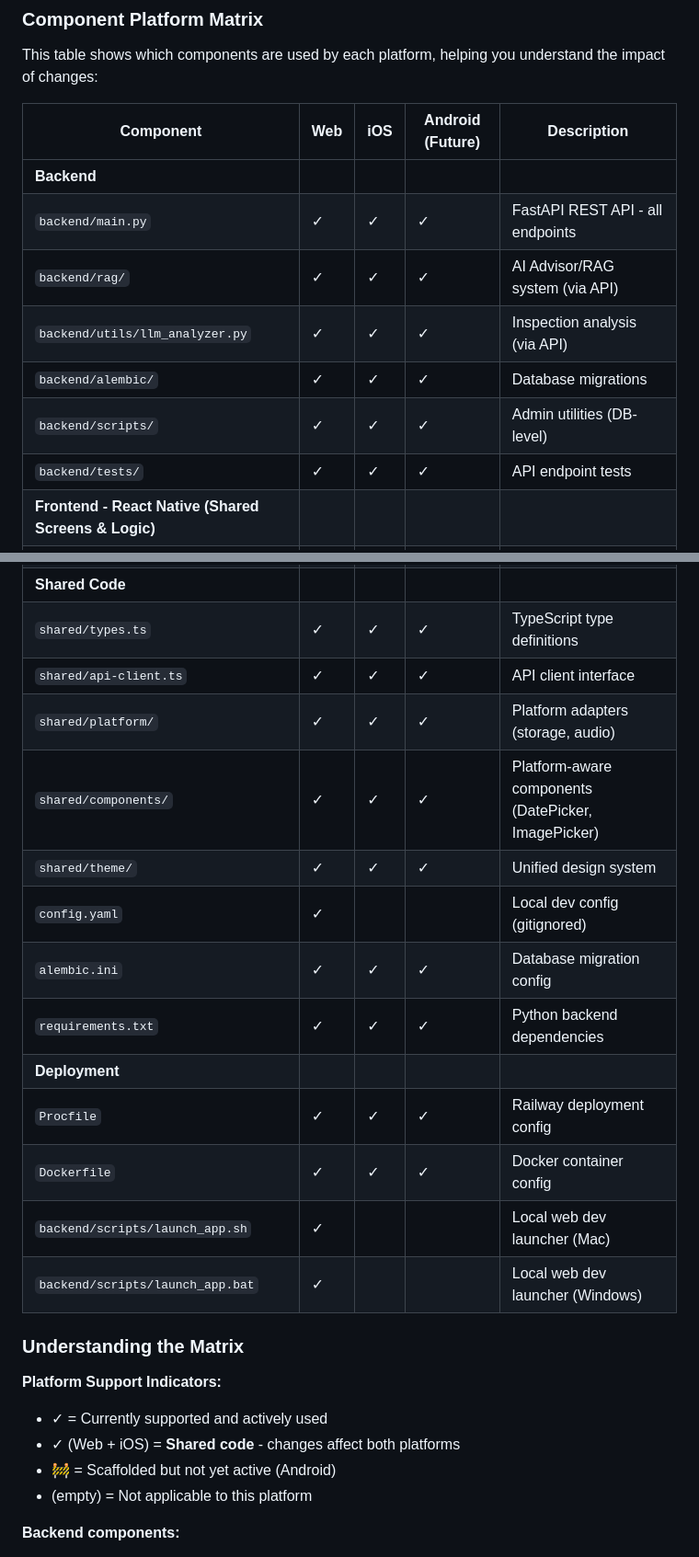
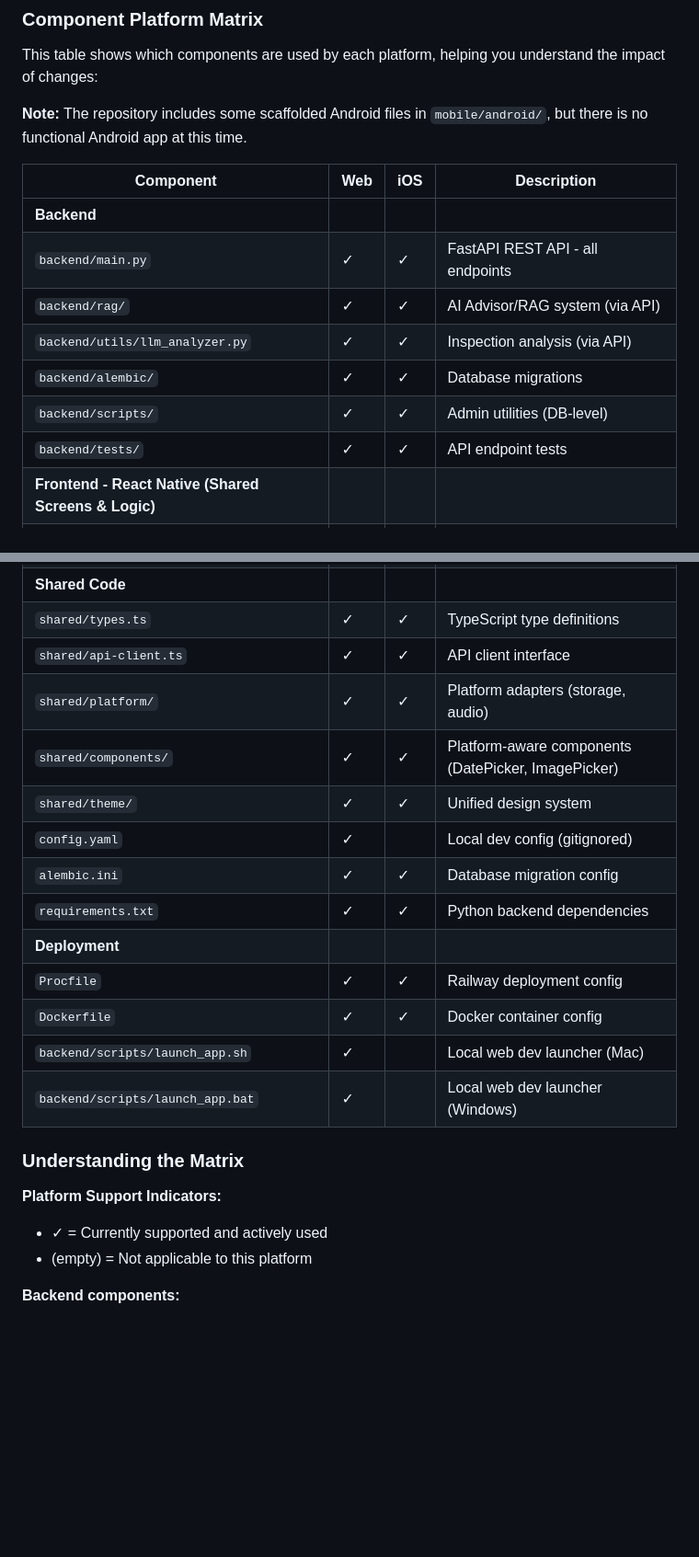
Before and after one commit to CarolynOlsen/hiveguide_public, a Markdown page: README.md, 2 parts joined by grey strips. Shown at 92% size. Drawn GitHub-style; blank space fills up the shorter version.

```diff
--- a/README.md
+++ b/README.md
@@ -156,13 +156,15 @@ flowchart TD
 
 This table shows which components are used by each platform, helping you understand the impact of changes:
 
-| Component | Web | iOS | Android (Future) | Description |
-|-----------|-----|-----|------------------|-------------|
+**Note:** The repository includes some scaffolded Android files in `mobile/android/`, but there is no functional Android app at this time.
+
+| Component | Web | iOS | Description |
+|-----------|-----|-----|-------------|
 | **Backend** |
-| `backend/main.py` | ✓ | ✓ | ✓ | FastAPI REST API - all endpoints |
-| `backend/rag/` | ✓ | ✓ | ✓ | AI Advisor/RAG system (via API) |
-| `backend/utils/llm_analyzer.py` | ✓ | ✓ | ✓ | Inspection analysis (via API) |
-| `backend/alembic/` | ✓ | ✓ | ✓ | Database migrations |
-| `backend/scripts/` | ✓ | ✓ | ✓ | Admin utilities (DB-level) |
-| `backend/tests/` | ✓ | ✓ | ✓ | API endpoint tests |
+| `backend/main.py` | ✓ | ✓ | FastAPI REST API - all endpoints |
+| `backend/rag/` | ✓ | ✓ | AI Advisor/RAG system (via API) |
+| `backend/utils/llm_analyzer.py` | ✓ | ✓ | Inspection analysis (via API) |
+| `backend/alembic/` | ✓ | ✓ | Database migrations |
+| `backend/scripts/` | ✓ | ✓ | Admin utilities (DB-level) |
+| `backend/tests/` | ✓ | ✓ | API endpoint tests |
 | **Frontend - React Native (Shared Screens & Logic)** |
@@ -193,24 +191,22 @@ This table shows which components are used by each platform, helping you underst
 | **Shared Code** |
-| `shared/types.ts` | ✓ | ✓ | ✓ | TypeScript type definitions |
-| `shared/api-client.ts` | ✓ | ✓ | ✓ | API client interface |
-| `shared/platform/` | ✓ | ✓ | ✓ | Platform adapters (storage, audio) |
-| `shared/components/` | ✓ | ✓ | ✓ | Platform-aware components (DatePicker, ImagePicker) |
-| `shared/theme/` | ✓ | ✓ | ✓ | Unified design system |
-| `config.yaml` | ✓ | | | Local dev config (gitignored) |
-| `alembic.ini` | ✓ | ✓ | ✓ | Database migration config |
-| `requirements.txt` | ✓ | ✓ | ✓ | Python backend dependencies |
+| `shared/types.ts` | ✓ | ✓ | TypeScript type definitions |
+| `shared/api-client.ts` | ✓ | ✓ | API client interface |
+| `shared/platform/` | ✓ | ✓ | Platform adapters (storage, audio) |
+| `shared/components/` | ✓ | ✓ | Platform-aware components (DatePicker, ImagePicker) |
+| `shared/theme/` | ✓ | ✓ | Unified design system |
+| `config.yaml` | ✓ | | Local dev config (gitignored) |
+| `alembic.ini` | ✓ | ✓ | Database migration config |
+| `requirements.txt` | ✓ | ✓ | Python backend dependencies |
 | **Deployment** |
-| `Procfile` | ✓ | ✓ | ✓ | Railway deployment config |
-| `Dockerfile` | ✓ | ✓ | ✓ | Docker container config |
-| `backend/scripts/launch_app.sh` | ✓ | | | Local web dev launcher (Mac) |
-| `backend/scripts/launch_app.bat` | ✓ | | | Local web dev launcher (Windows) |
+| `Procfile` | ✓ | ✓ | Railway deployment config |
+| `Dockerfile` | ✓ | ✓ | Docker container config |
+| `backend/scripts/launch_app.sh` | ✓ | | Local web dev launcher (Mac) |
+| `backend/scripts/launch_app.bat` | ✓ | | Local web dev launcher (Windows) |
 
 ### Understanding the Matrix
 
 **Platform Support Indicators:**
 - ✓ = Currently supported and actively used
-- ✓ (Web + iOS) = **Shared code** - changes affect both platforms
-- 🚧 = Scaffolded but not yet active (Android)
 - (empty) = Not applicable to this platform
 
 **Backend components:**
```
Also changed, not shown: other parts of README.md (+25 -47 lines).
